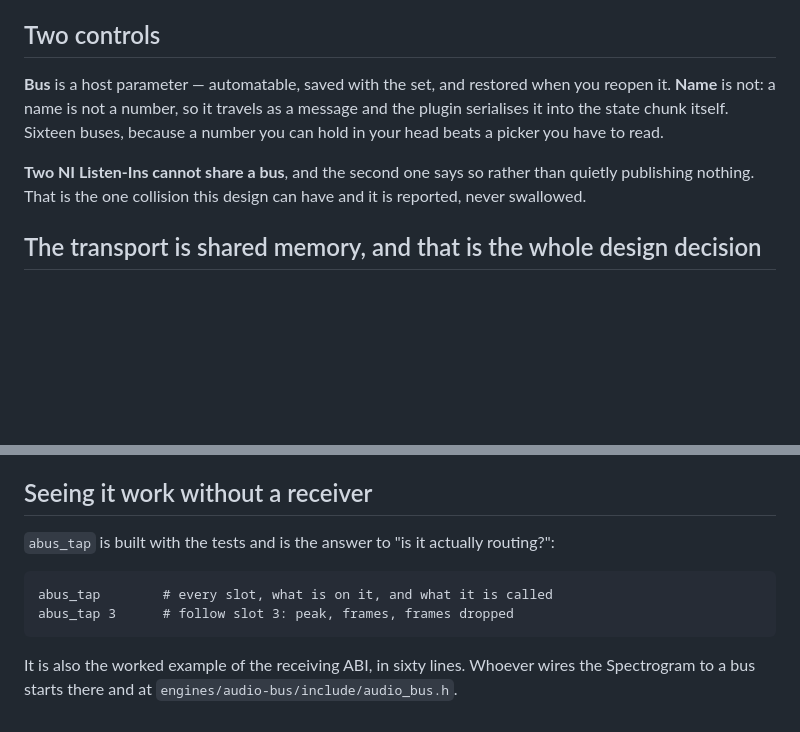
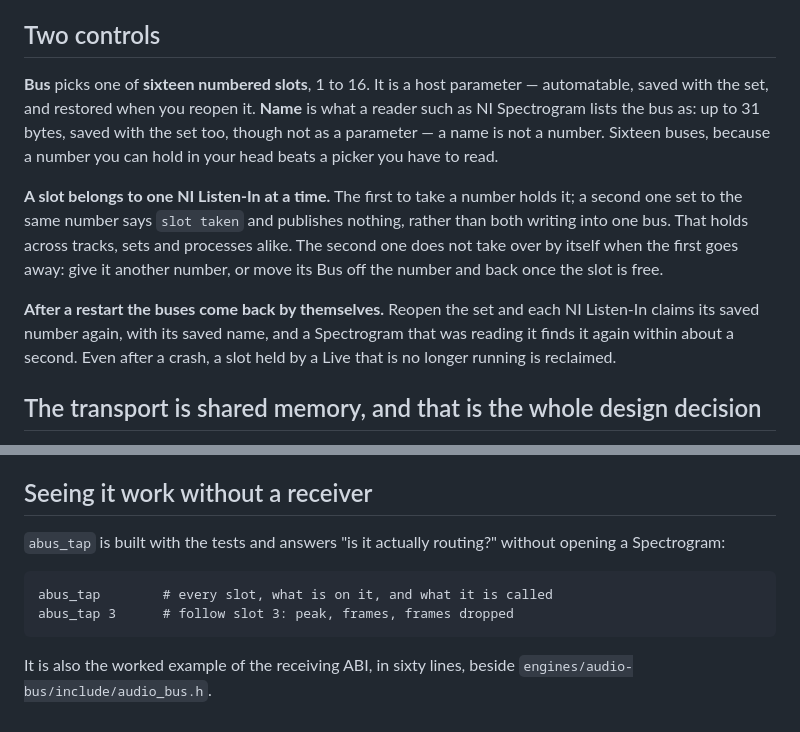
Before and after one commit to graebe/neon-ingvy-audio-plugins, a Markdown page: plugins/listen-in/README.md, 2 parts joined by grey strips. Rendered like a GitHub page; blank space fills up the shorter version.

Commit message:
The Listen-In manual explains slot claims, restarts and the bus format change
The README and the Live manual now say that a bus slot belongs to one
Listen-In at a time and what the second one shows, that a loser does not take
over by itself, that buses re-attach after a restart or a crash, and that this
release's bus format means updating Listen-In and the Spectrogram together
after quitting Live fully. The status table uses the editor's real words, the
name field's Enter and Escape are described, and there is an installing
section that says to rescan.

False statement fixed: abus_tap is no longer described as the only reader
"before any plugin exists that reads a bus".

Co-Authored-By: Claude Opus 5.5 (1M context) <noreply@anthropic.com>

````diff
--- a/plugins/listen-in/README.md
+++ b/plugins/listen-in/README.md
@@ -35,14 +35,24 @@ receiver can draw both.
 
 ## Two controls
 
-**Bus** is a host parameter — automatable, saved with the set, and restored when
-you reopen it. **Name** is not: a name is not a number, so it travels as a
-message and the plugin serialises it into the state chunk itself. Sixteen buses,
-because a number you can hold in your head beats a picker you have to read.
+**Bus** picks one of **sixteen numbered slots**, 1 to 16. It is a host
+parameter — automatable, saved with the set, and restored when you reopen it.
+**Name** is what a reader such as NI Spectrogram lists the bus as: up to 31
+bytes, saved with the set too, though not as a parameter — a name is not a
+number. Sixteen buses, because a number you can hold in your head beats a
+picker you have to read.
 
-**Two NI Listen-Ins cannot share a bus**, and the second one says so rather than
-quietly publishing nothing. That is the one collision this design can have and
-it is reported, never swallowed.
+**A slot belongs to one NI Listen-In at a time.** The first to take a number
+holds it; a second one set to the same number says `slot taken` and publishes
+nothing, rather than both writing into one bus. That holds across tracks, sets
+and processes alike. The second one does not take over by itself when the
+first goes away: give it another number, or move its Bus off the number and
+back once the slot is free.
+
+**After a restart the buses come back by themselves.** Reopen the set and each
+NI Listen-In claims its saved number again, with its saved name, and a
+Spectrogram that was reading it finds it again within about a second. Even
+after a crash, a slot held by a Live that is no longer running is reclaimed.
 
 ## The transport is shared memory, and that is the whole design decision
 
@@ -89,14 +99,13 @@ Live loads VST3 and AU in process, which is what it was built for.
 
 ## Seeing it work without a receiver
 
-`abus_tap` is built with the tests and is the answer to "is it actually
-routing?":
+`abus_tap` is built with the tests and answers "is it actually routing?"
+without opening a Spectrogram:
 
 ```
 abus_tap        # every slot, what is on it, and what it is called
 abus_tap 3      # follow slot 3: peak, frames, frames dropped
 ```
 
-It is also the worked example of the receiving ABI, in sixty lines. Whoever
-wires the Spectrogram to a bus starts there and at
+It is also the worked example of the receiving ABI, in sixty lines, beside
 `engines/audio-bus/include/audio_bus.h`.
````
Also changed, not shown: 1 other file.
